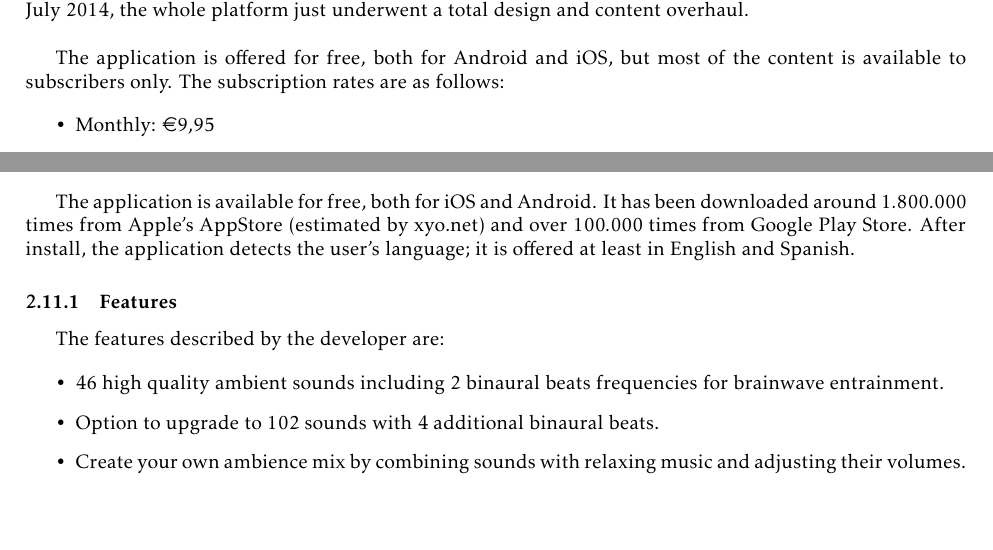
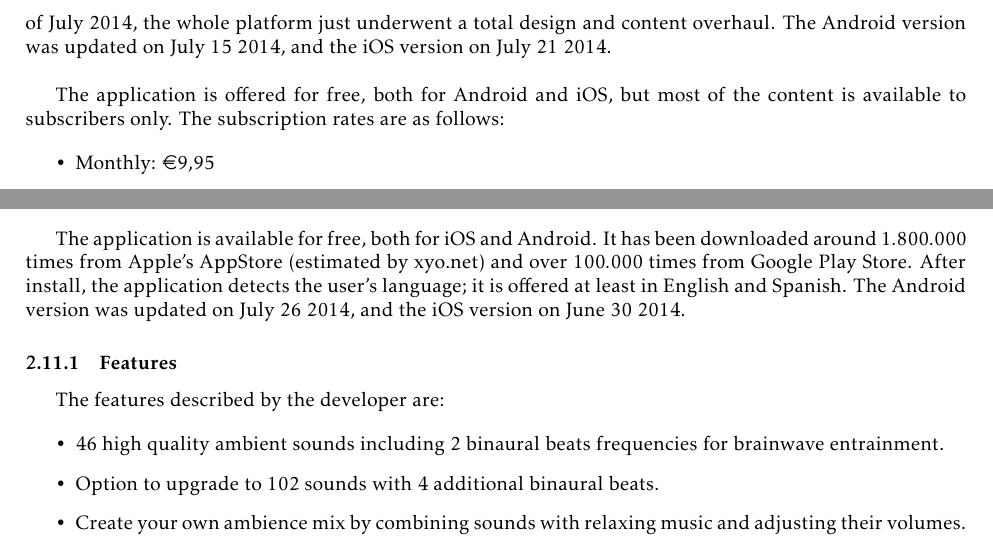
Before and after one commit to EngineersMadafakas/soa_latex, a LaTeX document (finaldocument.tex): two parts of pages 25 and 42 of 46 before the commit and two parts of pages 26 and 43 of 47 after it, joined at a grey line, cut so that both start at the same text, the shorter picture padded with empty space. Compiled offline with pdfLaTeX; the source files are stored in an older character set and shown here as Unicode.

Commit message:
added last update dates to various analysis

```diff
--- a/finaldocument.tex
+++ b/finaldocument.tex
@@ -861,7 +861,7 @@ This application differs to most of the other ones in that its only role is as a
   \vspace*{-0.5cm}
 \end{wrapfigure}
 
-Headspace is a full meditation platform founded by Andy Puddicombe, a former Buddhist monk turned speaker and published author. The philosophy of Headspace is to apply all the concepts of classic meditation but stripping out any religious or transcendental wrapping that usually go with it. This way they can reach a public that otherwise would be repelled by the yoga positions, incense sticks, zen gardens and in general what could be called ``new age'' look. The project launched initially in 2010 as a web platform, later expanding to the mobile application environment. As of July 2014, the whole platform just underwent a total design and content overhaul.  \\
+Headspace is a full meditation platform founded by Andy Puddicombe, a former Buddhist monk turned speaker and published author. The philosophy of Headspace is to apply all the concepts of classic meditation but stripping out any religious or transcendental wrapping that usually go with it. This way they can reach a public that otherwise would be repelled by the yoga positions, incense sticks, zen gardens and in general what could be called ``new age'' look. The project launched initially in 2010 as a web platform, later expanding to the mobile application environment. As of July 2014, the whole platform just underwent a total design and content overhaul. The Android version was updated on July 15 2014, and the iOS version on July 21 2014.  \\
 
 The application is offered for free, both for Android and iOS, but most of the content is available to subscribers only. The subscription rates are as follows:
 
@@ -1350,7 +1350,7 @@ The application has been rated by 301 users and has an average score of 4.0 out
 Relax Melodies Oriental Meditation is an application developed by Ipnos Software (formerly iLBSoft) for iOS and Android. The company focuses on relaxation applications, mostly their Relax Melodies series: Sleep, Oriental and Seasons. In words of the developer, Relax Melodies works as an assistant to help you create an ambience of relaxation and meditation regardless of the location or time. With the help of zen sounds including water running, birds in a forest, or a distant storm with rain, helps to reach a peaceful state of mind to increase your meditation. Perfect to release tension while massaging or during a yoga session. Its simpleness allows the user to create personalized mixes by combining high quality white noise sounds and music that connects with them. It also offers a simple alarm and timer for going to sleep at night and waking up in the morning.\\
 
 
-The application is available for free, both for iOS and Android. It has been downloaded around $1.800.000$ times from Apple's AppStore (estimated by xyo.net) and over $100.000$ times from Google Play Store. After install, the application detects the user's language; it is offered at least in English and Spanish.
+The application is available for free, both for iOS and Android. It has been downloaded around $1.800.000$ times from Apple's AppStore (estimated by xyo.net) and over $100.000$ times from Google Play Store. After install, the application detects the user's language; it is offered at least in English and Spanish. The Android version was updated on July 26 2014, and the iOS version on June 30 2014.
 
 
 \subsubsection{Features}
```
Also changed, not shown: finaldocument.tex (2 more changed lines).
